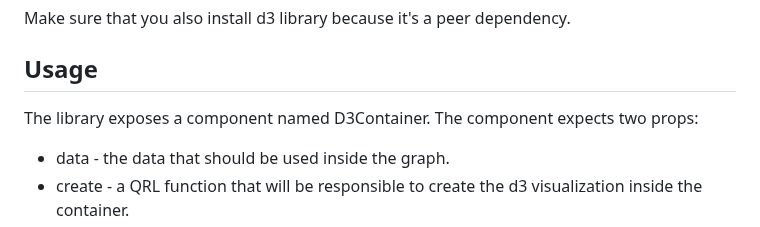
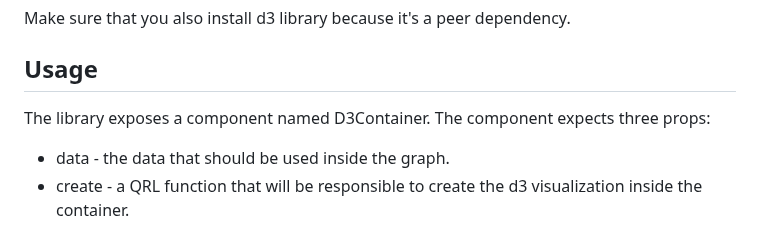
Before and after one commit to gilf/qwik-d3, a Markdown page: README.md, the part around the change. GitHub-like rendering.

```diff
--- a/README.md
+++ b/README.md
@@ -16,7 +16,7 @@ Make sure that you also install d3 library because it's a peer dependency.
 ## Usage
 
 The library exposes a component named D3Container.
-The component expects two props:
+The component expects three props:
 - data - the data that should be used inside the graph.
 - create - a QRL function that will be responsible to create the d3 visualization inside the container.
 - options - a Record<string, string> that is used to pass configurations to the create function
```
